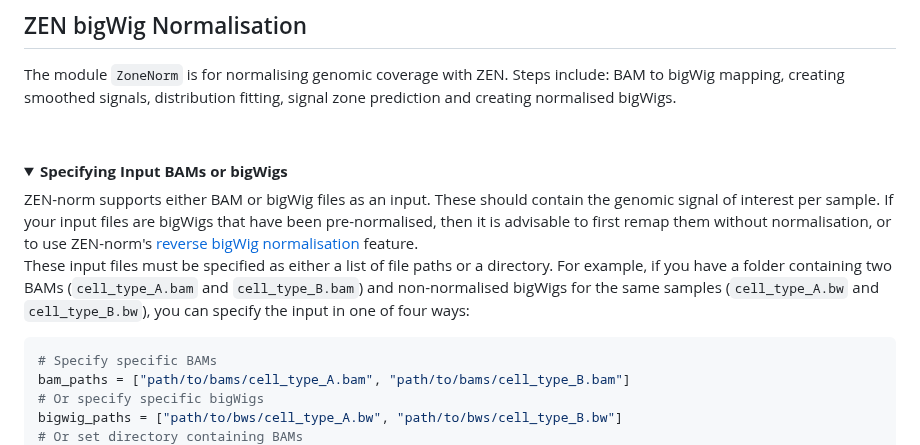
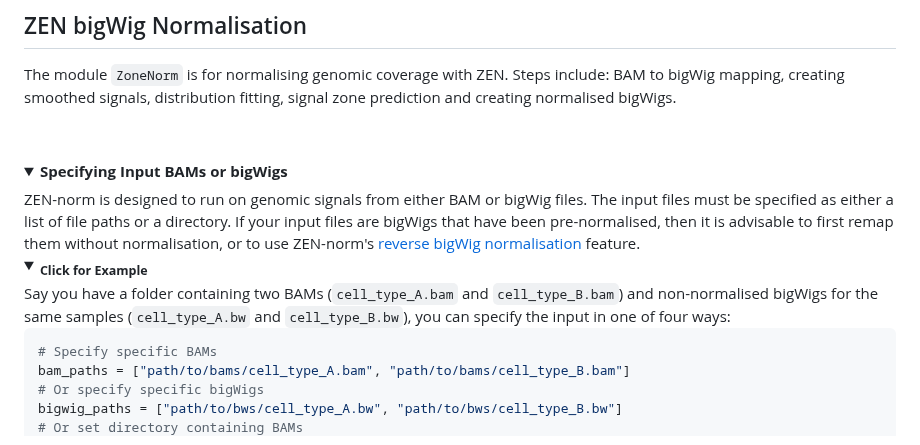
Before and after one commit to Genome-Function-Initiative-Oxford/Zone-Equalisation-Normalisation, a Markdown page: README.md, the part around one of its changes. Drawn GitHub-style; folded sections open.

````diff
--- a/README.md
+++ b/README.md
@@ -64,11 +64,13 @@ The module `ZoneNorm` is for normalising genomic coverage with ZEN. Steps includ
 <a id=""></a>
 <details open="open">
   <summary><b>Specifying Input BAMs or bigWigs</b></summary>
-  ZEN-norm supports either BAM or bigWig files as an input. These should contain the genomic signal of interest per sample. If your input files are bigWigs that have been pre-normalised, then it is advisable to first remap them without normalisation, or to use ZEN-norm's <a href="#reverse_norm">reverse bigWig normalisation</a> feature.
+  ZEN-norm is designed to run on genomic signals from either BAM or bigWig files. The input files must be specified as either a list of file paths or a directory. If your input files are bigWigs that have been pre-normalised, then it is advisable to first remap them without normalisation, or to use ZEN-norm's <a href="#reverse_norm">reverse bigWig normalisation</a> feature.
 
-<br>
+  <br>
 
-  These input files must be specified as either a list of file paths or a directory. For example, if you have a folder containing two BAMs (<code>cell_type_A.bam</code> and <code>cell_type_B.bam</code>) and non-normalised bigWigs for the same samples (<code>cell_type_A.bw</code> and <code>cell_type_B.bw</code>), you can specify the input in one of four ways:
+  <details>
+    <summary><b><sub>Click for Example</sub></b></summary>
+    Say you have a folder containing two BAMs (<code>cell_type_A.bam</code> and <code>cell_type_B.bam</code>) and non-normalised bigWigs for the same samples (<code>cell_type_A.bw</code> and <code>cell_type_B.bw</code>), you can specify the input in one of four ways:
 
 ```python
 # Specify specific BAMs
````
Also changed, not shown: other parts of README.md (+2 -0 lines).
